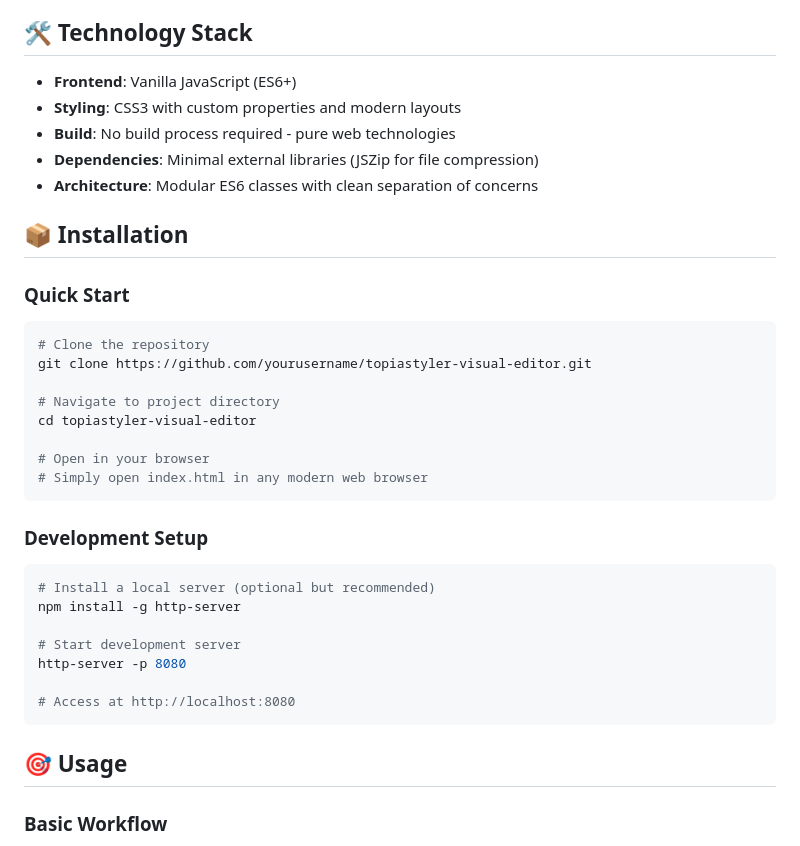
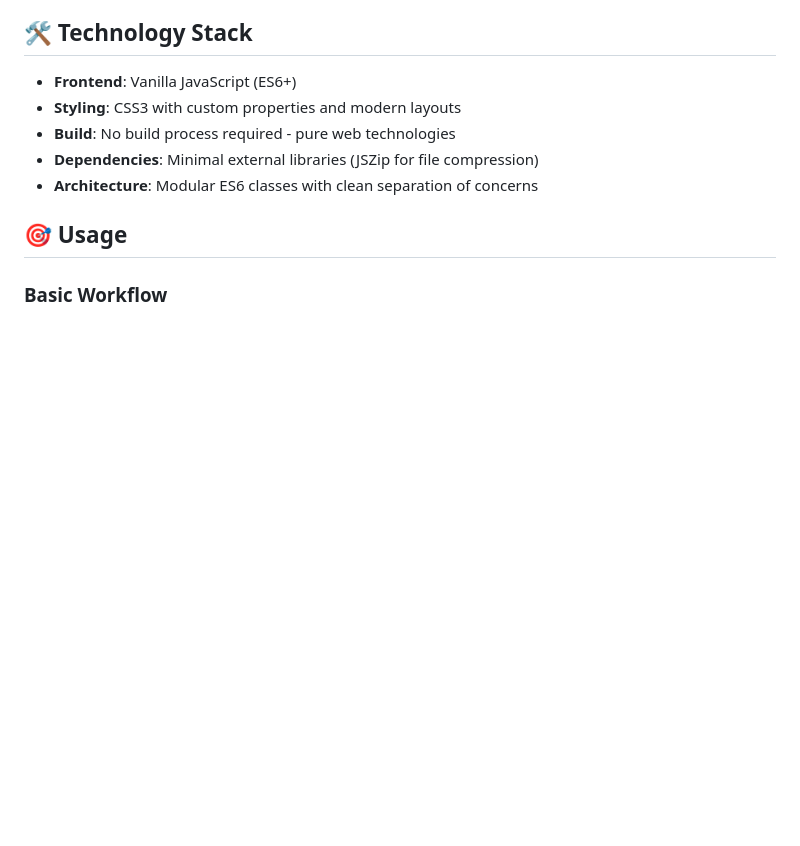
Before and after one commit to Eslam1Osama/TopiaStyler, a Markdown page: README.md, the part around the change. Rendered like a GitHub page; blank space fills up the shorter version.

````diff
--- a/README.md
+++ b/README.md
@@ -33,30 +33,6 @@
 - **Dependencies**: Minimal external libraries (JSZip for file compression)
 - **Architecture**: Modular ES6 classes with clean separation of concerns
 
-## 📦 Installation
-
-### Quick Start
-```bash
-# Clone the repository
-git clone https://github.com/yourusername/topiastyler-visual-editor.git
-
-# Navigate to project directory
-cd topiastyler-visual-editor
-
-# Open in your browser
-# Simply open index.html in any modern web browser
-```
-
-### Development Setup
-```bash
-# Install a local server (optional but recommended)
-npm install -g http-server
-
-# Start development server
-http-server -p 8080
-
-# Access at http://localhost:8080
-```
 
 ## 🎯 Usage
 
````
